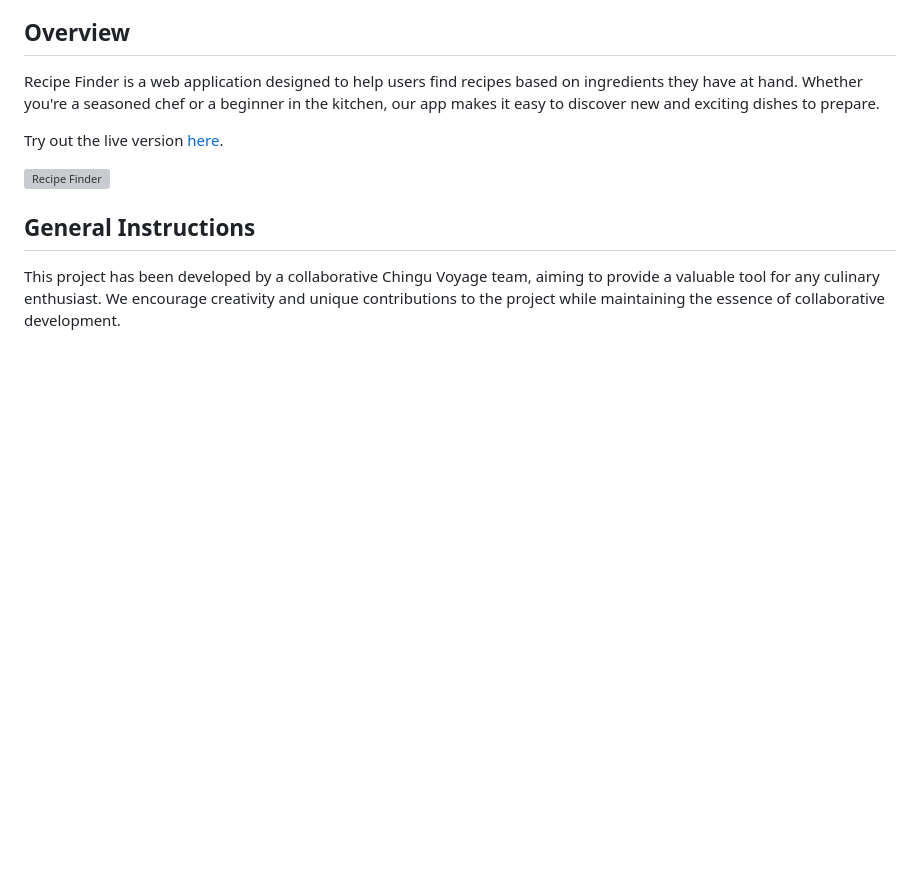
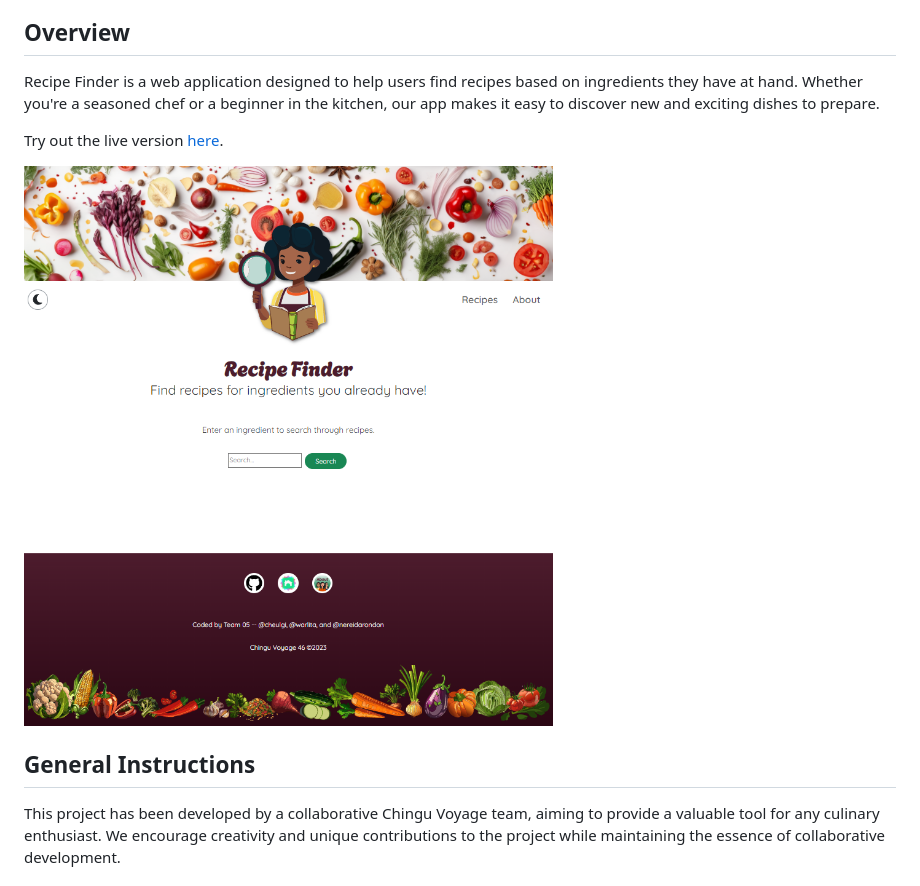
Before and after one commit to chingu-voyages/v46-tier1-team-05, a Markdown page: README.md, the part around the change. Rendered like a GitHub page; pictures changed too: assets/app-screenshot.png (added); blank space fills up the shorter version; grey boxes are pictures that could not be loaded.

Commit message:
update README app screenshot

```diff
--- a/README.md
+++ b/README.md
@@ -21,7 +21,7 @@ Recipe Finder is a web application designed to help users find recipes based on
 
 Try out the live version [here](https://chingu-voyages.github.io/v46-tier1-team-05/).
 
-![Recipe Finder](https://github.com/chingu-voyages/v46-tier1-team-05/assets/97356401/e1c2ee17-c793-4758-b132-7cd5ee87a3ee)
+![Recipe Finder](./assets/app-screenshot.png)
 
 
 ## General Instructions
```
